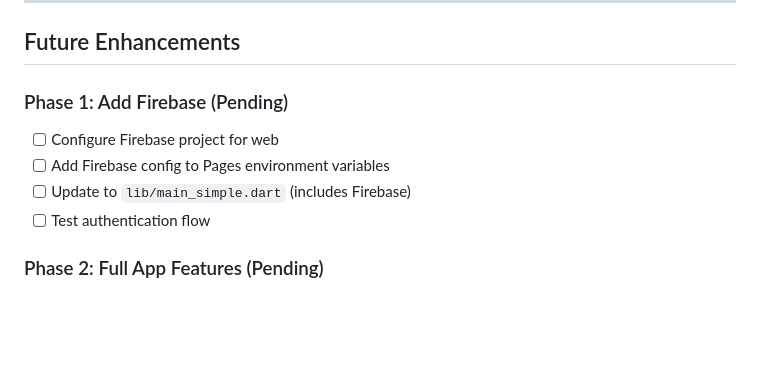
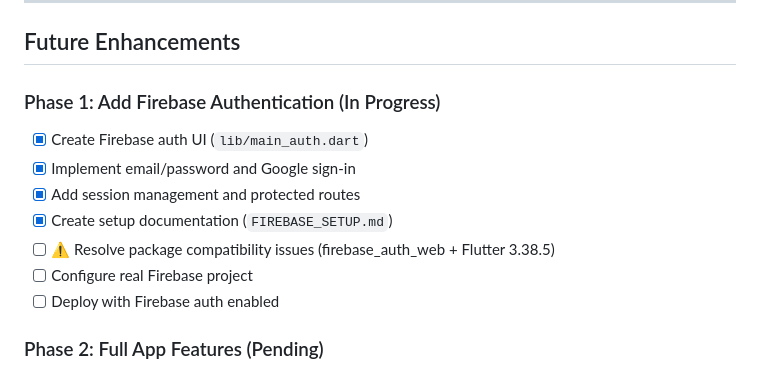
Before and after one commit to jukasdrj/bookstrack-web, a Markdown page: DEPLOYMENT.md, the part around the change. GitHub-like rendering; blank space fills up the shorter version.

Commit message:
Update deployment docs with Firebase auth progress

```diff
--- a/DEPLOYMENT.md
+++ b/DEPLOYMENT.md
@@ -134,11 +134,14 @@ npx wrangler pages deploy . --project-name=bookstrack-web \
 
 ## Future Enhancements
 
-### Phase 1: Add Firebase (Pending)
-- [ ] Configure Firebase project for web
-- [ ] Add Firebase config to Pages environment variables
-- [ ] Update to `lib/main_simple.dart` (includes Firebase)
-- [ ] Test authentication flow
+### Phase 1: Add Firebase Authentication (In Progress)
+- [x] Create Firebase auth UI (`lib/main_auth.dart`)
+- [x] Implement email/password and Google sign-in
+- [x] Add session management and protected routes
+- [x] Create setup documentation (`FIREBASE_SETUP.md`)
+- [ ] ⚠️ Resolve package compatibility issues (firebase_auth_web + Flutter 3.38.5)
+- [ ] Configure real Firebase project
+- [ ] Deploy with Firebase auth enabled
 
 ### Phase 2: Full App Features (Pending)
 - [ ] Fix package compatibility issues (image_cropper, mobile_scanner)
```
